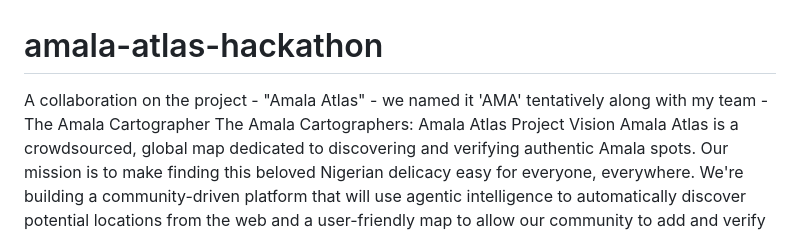
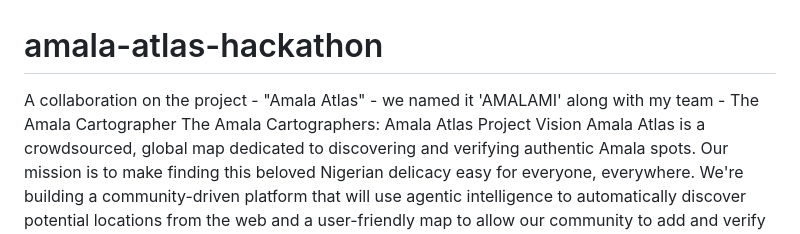
Before and after one commit to adigson/amala-atlas-hackathon, a Markdown page: README.md, the part around the change. GitHub-like rendering.

Commit message:
Update README.md
Updated!

```diff
--- a/README.md
+++ b/README.md
@@ -1,5 +1,5 @@
 # amala-atlas-hackathon
-A collaboration on the project - "Amala Atlas" - we named it 'AMA' tentatively along with my team - The Amala Cartographer
+A collaboration on the project - "Amala Atlas" - we named it 'AMALAMI' along with my team - The Amala Cartographer
 The Amala Cartographers: Amala Atlas
 Project Vision
 Amala Atlas is a crowdsourced, global map dedicated to discovering and verifying authentic Amala spots. Our mission is to make finding this beloved Nigerian delicacy easy for everyone, everywhere. We're building a community-driven platform that will use agentic intelligence to automatically discover potential locations from the web and a user-friendly map to allow our community to add and verify these spots.
```
